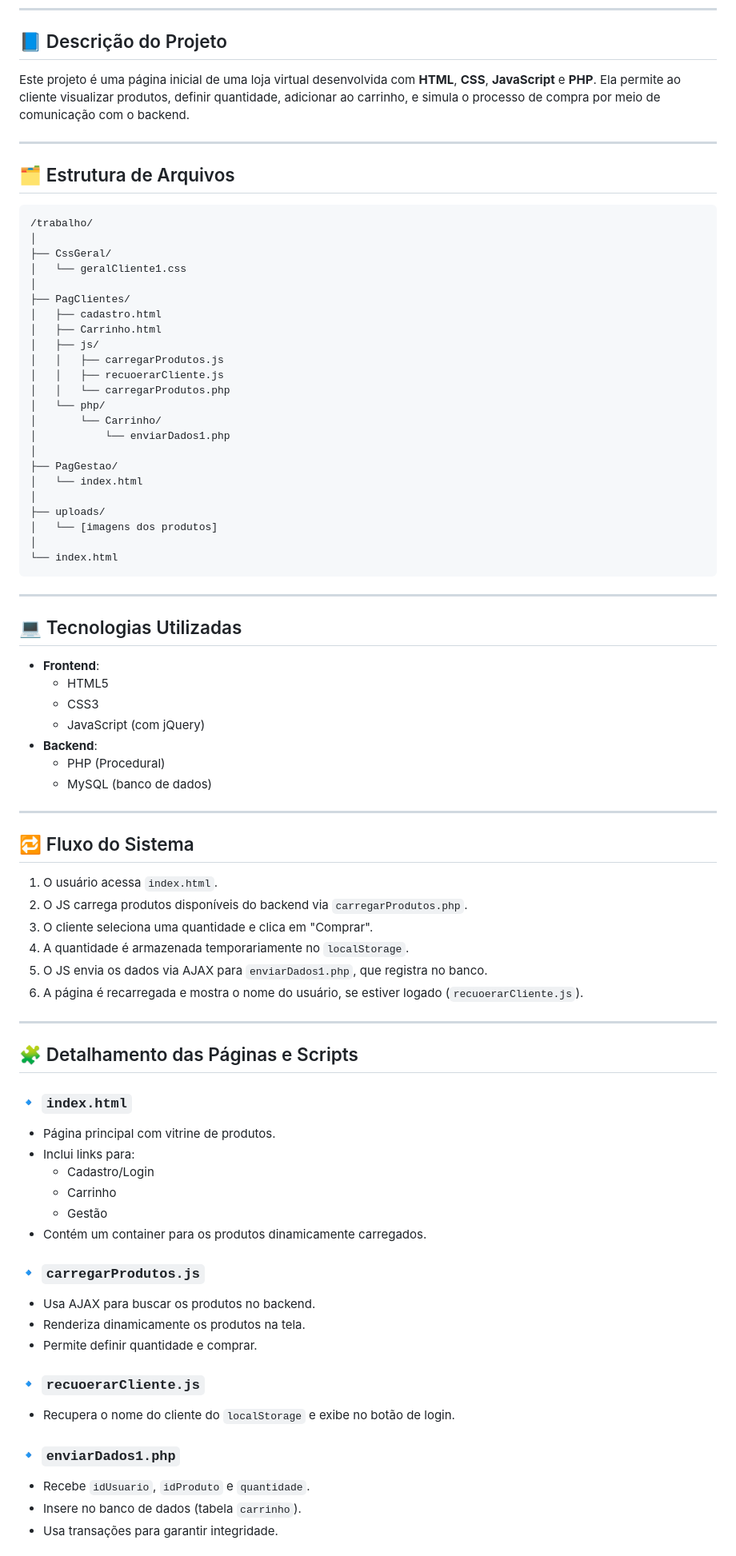
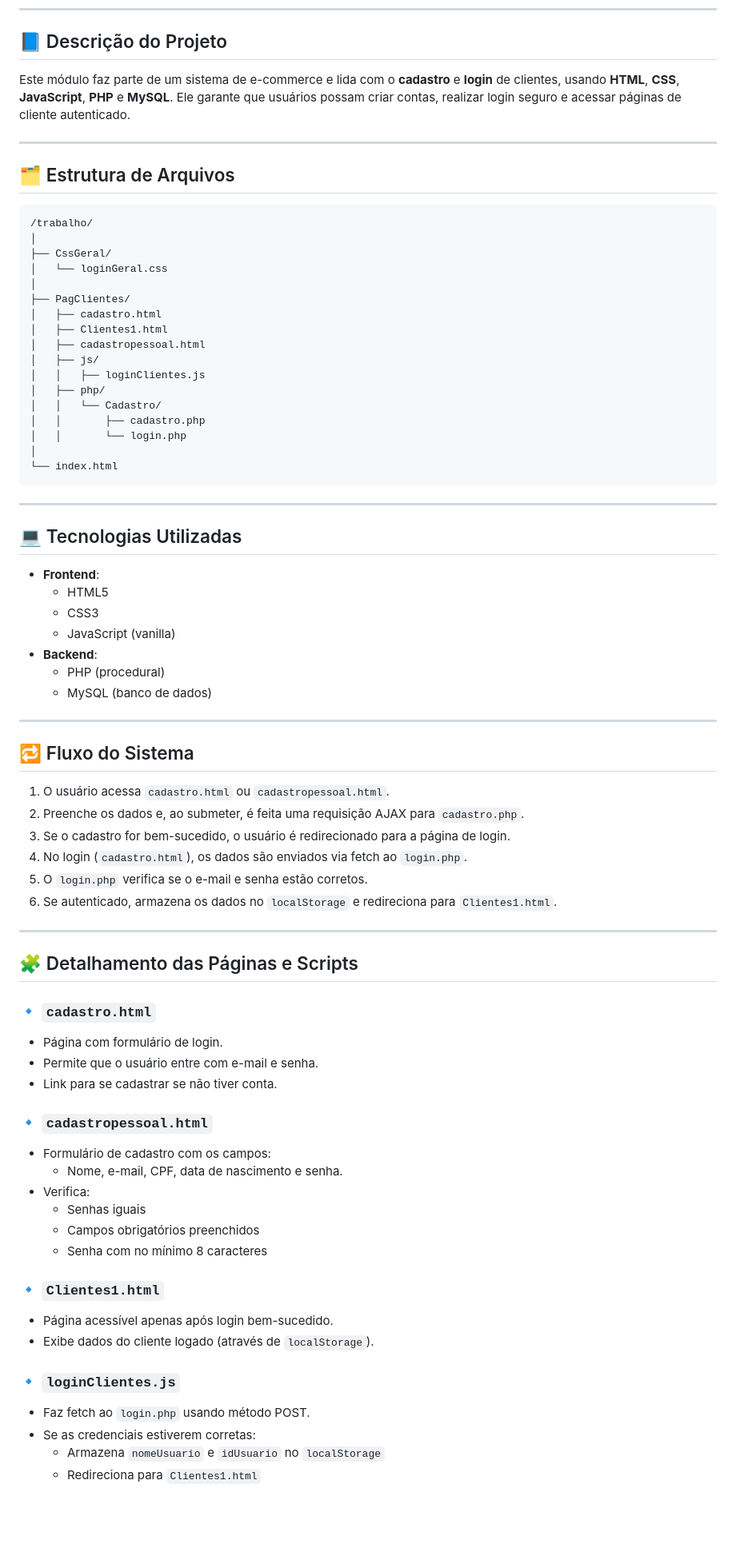
Before and after one commit to ashiratart/e-commerc, a Markdown page: README.md, the part around one of its changes. Shown at 80% size. GitHub-like rendering; blank space fills up the shorter version.

Commit message:
update com todos os linkis

````diff
--- a/README.md
+++ b/README.md
@@ -16,7 +16,7 @@
 
 ## 📘 Descrição do Projeto
 
-Este projeto é uma página inicial de uma loja virtual desenvolvida com **HTML**, **CSS**, **JavaScript** e **PHP**. Ela permite ao cliente visualizar produtos, definir quantidade, adicionar ao carrinho, e simula o processo de compra por meio de comunicação com o backend.
+Este módulo faz parte de um sistema de e-commerce e lida com o **cadastro** e **login** de clientes, usando **HTML**, **CSS**, **JavaScript**, **PHP** e **MySQL**. Ele garante que usuários possam criar contas, realizar login seguro e acessar páginas de cliente autenticado.
 
 ---
 
@@ -26,24 +26,18 @@ Este projeto é uma página inicial de uma loja virtual desenvolvida com **HTML*
 /trabalho/
 │
 ├── CssGeral/
-│   └── geralCliente1.css
+│   └── loginGeral.css
 │
 ├── PagClientes/
 │   ├── cadastro.html
-│   ├── Carrinho.html
+│   ├── Clientes1.html
+│   ├── cadastropessoal.html
 │   ├── js/
-│   │   ├── carregarProdutos.js
-│   │   ├── recuoerarCliente.js
-│   │   └── carregarProdutos.php
-│   └── php/
-│       └── Carrinho/
-│           └── enviarDados1.php
-│
-├── PagGestao/
-│   └── index.html
-│
-├── uploads/
-│   └── [imagens dos produtos]
+│   │   ├── loginClientes.js
+│   ├── php/
+│   │   └── Cadastro/
+│   │       ├── cadastro.php
+│   │       └── login.php
 │
 └── index.html
 ```
@@ -55,48 +49,50 @@ Este projeto é uma página inicial de uma loja virtual desenvolvida com **HTML*
 - **Frontend**:
   - HTML5
   - CSS3
-  - JavaScript (com jQuery)
+  - JavaScript (vanilla)
 - **Backend**:
-  - PHP (Procedural)
+  - PHP (procedural)
   - MySQL (banco de dados)
 
 ---
 
 ## 🔁 Fluxo do Sistema
 
-1. O usuário acessa `index.html`.
-2. O JS carrega produtos disponíveis do backend via `carregarProdutos.php`.
-3. O cliente seleciona uma quantidade e clica em "Comprar".
-4. A quantidade é armazenada temporariamente no `localStorage`.
-5. O JS envia os dados via AJAX para `enviarDados1.php`, que registra no banco.
-6. A página é recarregada e mostra o nome do usuário, se estiver logado (`recuoerarCliente.js`).
+1. O usuário acessa `cadastro.html` ou `cadastropessoal.html`.
+2. Preenche os dados e, ao submeter, é feita uma requisição AJAX para `cadastro.php`.
+3. Se o cadastro for bem-sucedido, o usuário é redirecionado para a página de login.
+4. No login (`cadastro.html`), os dados são enviados via fetch ao `login.php`.
+5. O `login.php` verifica se o e-mail e senha estão corretos.
+6. Se autenticado, armazena os dados no `localStorage` e redireciona para `Clientes1.html`.
 
 ---
 
 ## 🧩 Detalhamento das Páginas e Scripts
 
-### 🔹 `index.html`
+### 🔹 `cadastro.html`
 
-- Página principal com vitrine de produtos.
-- Inclui links para:
-  - Cadastro/Login
-  - Carrinho
-  - Gestão
-- Contém um container para os produtos dinamicamente carregados.
+- Página com formulário de login.
+- Permite que o usuário entre com e-mail e senha.
+- Link para se cadastrar se não tiver conta.
 
-### 🔹 `carregarProdutos.js`
+### 🔹 `cadastropessoal.html`
 
-- Usa AJAX para buscar os produtos no backend.
-- Renderiza dinamicamente os produtos na tela.
-- Permite definir quantidade e comprar.
+- Formulário de cadastro com os campos:
+  - Nome, e-mail, CPF, data de nascimento e senha.
+- Verifica:
+  - Senhas iguais
+  - Campos obrigatórios preenchidos
+  - Senha com no mínimo 8 caracteres
 
-### 🔹 `recuoerarCliente.js`
+### 🔹 `Clientes1.html`
 
-- Recupera o nome do cliente do `localStorage` e exibe no botão de login.
+- Página acessível apenas após login bem-sucedido.
+- Exibe dados do cliente logado (através de `localStorage`).
 
-### 🔹 `enviarDados1.php`
+### 🔹 `loginClientes.js`
 
-- Recebe `idUsuario`, `idProduto` e `quantidade`.
-- Insere no banco de dados (tabela `carrinho`).
-- Usa transações para garantir integridade.
+- Faz fetch ao `login.php` usando método POST.
+- Se as credenciais estiverem corretas:
+  - Armazena `nomeUsuario` e `idUsuario` no `localStorage`
+  - Redireciona para `Clientes1.html`
 
````
Also changed, not shown: other parts of README.md (+27 -29 lines).
